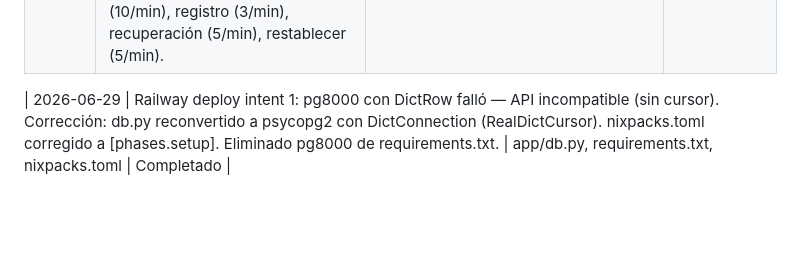
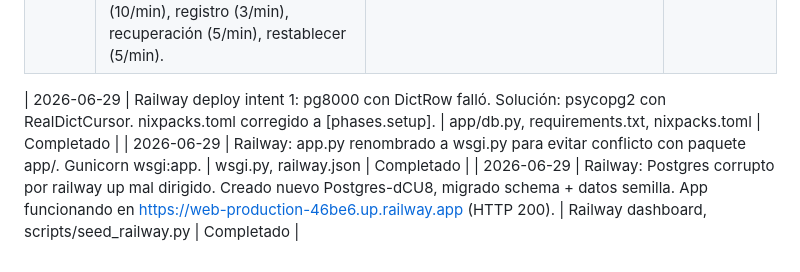
Before and after one commit to Brayitahan/VerdeQR, a Markdown page: BITACORA_HISTORICO.md, the part around the change. Drawn GitHub-style; blank space fills up the shorter version.

Commit message:
docs: bitácora despliegue Railway exitoso

```diff
--- a/BITACORA_HISTORICO.md
+++ b/BITACORA_HISTORICO.md
@@ -41,4 +41,6 @@
 | 2026-06-29 | Cambiado MAIL_SUPPRESS_SEND default a False para intentar envío real de correos. Eliminada lógica de mostrar token en pantalla por seguridad. Eliminado GUIA_FRONTEND_AVANZADO.md del proyecto. | app/__init__.py, app/auth.py, templates/olvidar_contrasena.html, GUIA_FRONTEND_AVANZADO.md | Completado |
 | 2026-06-29 | Seguridad: SECRET_KEY fallback con os.urandom(32). Headers X-Content-Type-Options y X-Frame-Options. Validación MIME por magic bytes en avatar (PNG/JPG/GIF/WebP). Rate limiting con flask-limiter en login (10/min), registro (3/min), recuperación (5/min), restablecer (5/min). | app/__init__.py, app/auth.py, requirements.txt | Completado |
 
-| 2026-06-29 | Railway deploy intent 1: pg8000 con DictRow falló — API incompatible (sin cursor). Corrección: db.py reconvertido a psycopg2 con DictConnection (RealDictCursor). nixpacks.toml corregido a [phases.setup]. Eliminado pg8000 de requirements.txt. | app/db.py, requirements.txt, nixpacks.toml | Completado |
+| 2026-06-29 | Railway deploy intent 1: pg8000 con DictRow falló. Solución: psycopg2 con RealDictCursor. nixpacks.toml corregido a [phases.setup]. | app/db.py, requirements.txt, nixpacks.toml | Completado |
+| 2026-06-29 | Railway: app.py renombrado a wsgi.py para evitar conflicto con paquete app/. Gunicorn wsgi:app. | wsgi.py, railway.json | Completado |
+| 2026-06-29 | Railway: Postgres corrupto por railway up mal dirigido. Creado nuevo Postgres-dCU8, migrado schema + datos semilla. App funcionando en https://web-production-46be6.up.railway.app (HTTP 200). | Railway dashboard, scripts/seed_railway.py | Completado |
```
